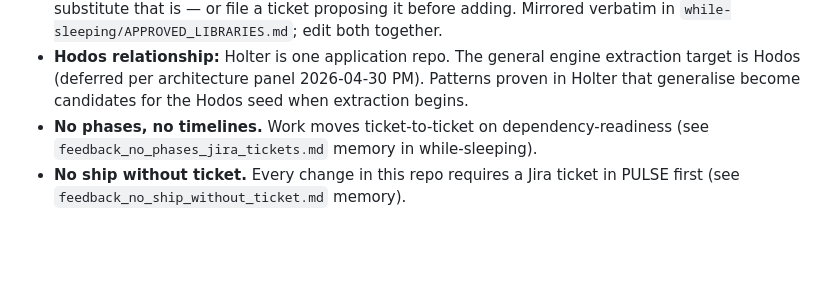
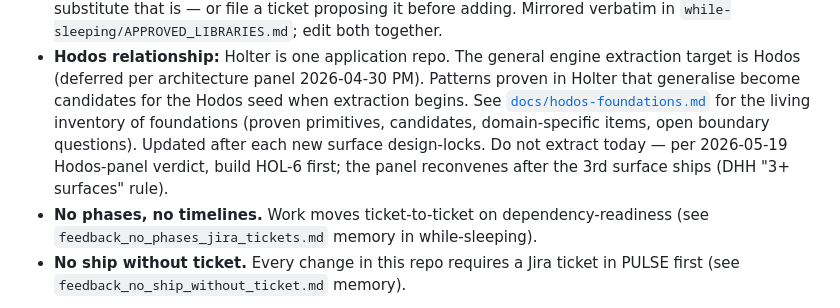
Before and after one commit to cjipro/holter, a Markdown page: CLAUDE.md, the part around the change. GitHub-like rendering; blank space fills up the shorter version.

Commit message:
docs(CLAUDE.md): link hodos-foundations.md from Hodos architectural-lock paragraph
The Hodos paragraph in "Architectural locks" already declared Hodos
extraction deferred — now adds a pointer to the foundations inventory
(docs/hodos-foundations.md) so future sessions land directly on the
"what's available" answer instead of re-running the audit.

Also restates the 2026-05-19 Hodos-panel verdict ("do not extract today;
build HOL-6 first; reconvene after 3rd surface ships per DHH 3+ rule")
so the architectural decision is documented in CLAUDE.md, not just buried
in a session log.

Co-Authored-By: Claude Opus 4.7 (1M context) <noreply@anthropic.com>

```diff
--- a/CLAUDE.md
+++ b/CLAUDE.md
@@ -61,7 +61,12 @@ and the GitHub org.
 - **Hodos relationship:** Holter is one application repo. The general engine
   extraction target is Hodos (deferred per architecture panel 2026-04-30 PM).
   Patterns proven in Holter that generalise become candidates for the Hodos
-  seed when extraction begins.
+  seed when extraction begins. See [`docs/hodos-foundations.md`](docs/hodos-foundations.md)
+  for the living inventory of foundations (proven primitives, candidates,
+  domain-specific items, open boundary questions). Updated after each new
+  surface design-locks. Do not extract today — per 2026-05-19 Hodos-panel
+  verdict, build HOL-6 first; the panel reconvenes after the 3rd surface
+  ships (DHH "3+ surfaces" rule).
 - **No phases, no timelines.** Work moves ticket-to-ticket on dependency-readiness
   (see `feedback_no_phases_jira_tickets.md` memory in while-sleeping).
 - **No ship without ticket.** Every change in this repo requires a Jira ticket
```
